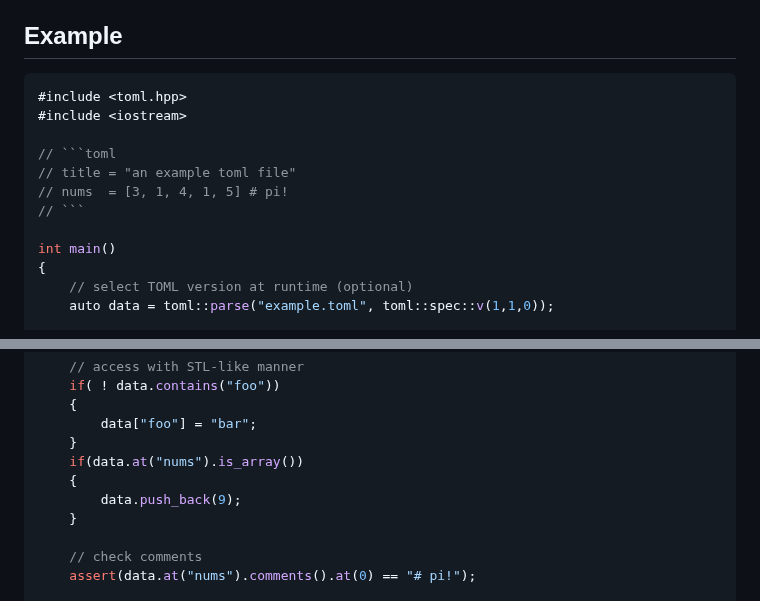
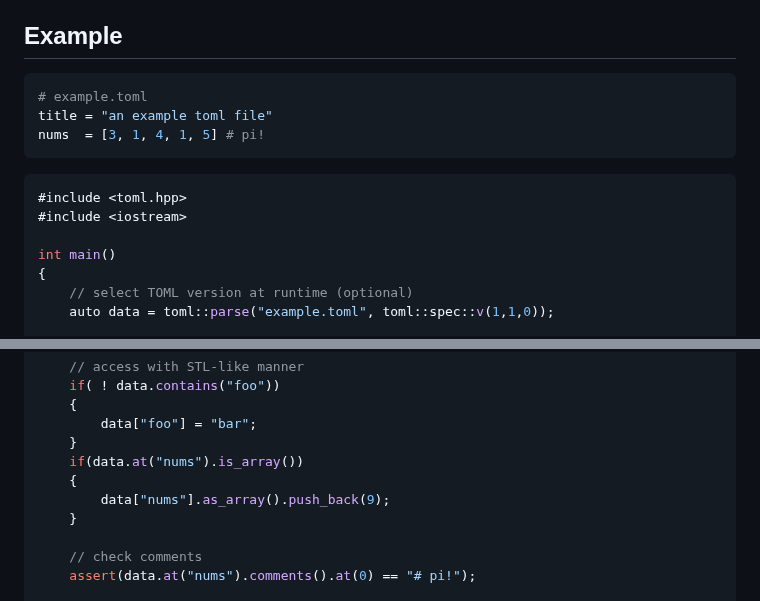
Before and after one commit to ToruNiina/toml11, a Markdown page: README.md, 2 parts joined by grey strips. GitHub-like rendering.

Commit message:
🐞 fix(README.md): fix syntax errors

````diff
--- a/README.md
+++ b/README.md
@@ -23,14 +23,15 @@ toml11 is a feature-rich TOML language library for C++11/14/17/20.
 
 ## Example
 
+```toml
+# example.toml
+title = "an example toml file"
+nums  = [3, 1, 4, 1, 5] # pi!
+```
+
 ```cpp
 #include <toml.hpp>
 #include <iostream>
-
-// ```toml
-// title = "an example toml file"
-// nums  = [3, 1, 4, 1, 5] # pi!
-// ```
 
 int main()
 {
@@ -50,7 +51,7 @@ int main()
     }
     if(data.at("nums").is_array())
     {
-        data.push_back(9);
+        data["nums"].as_array().push_back(9);
     }
 
     // check comments
````
